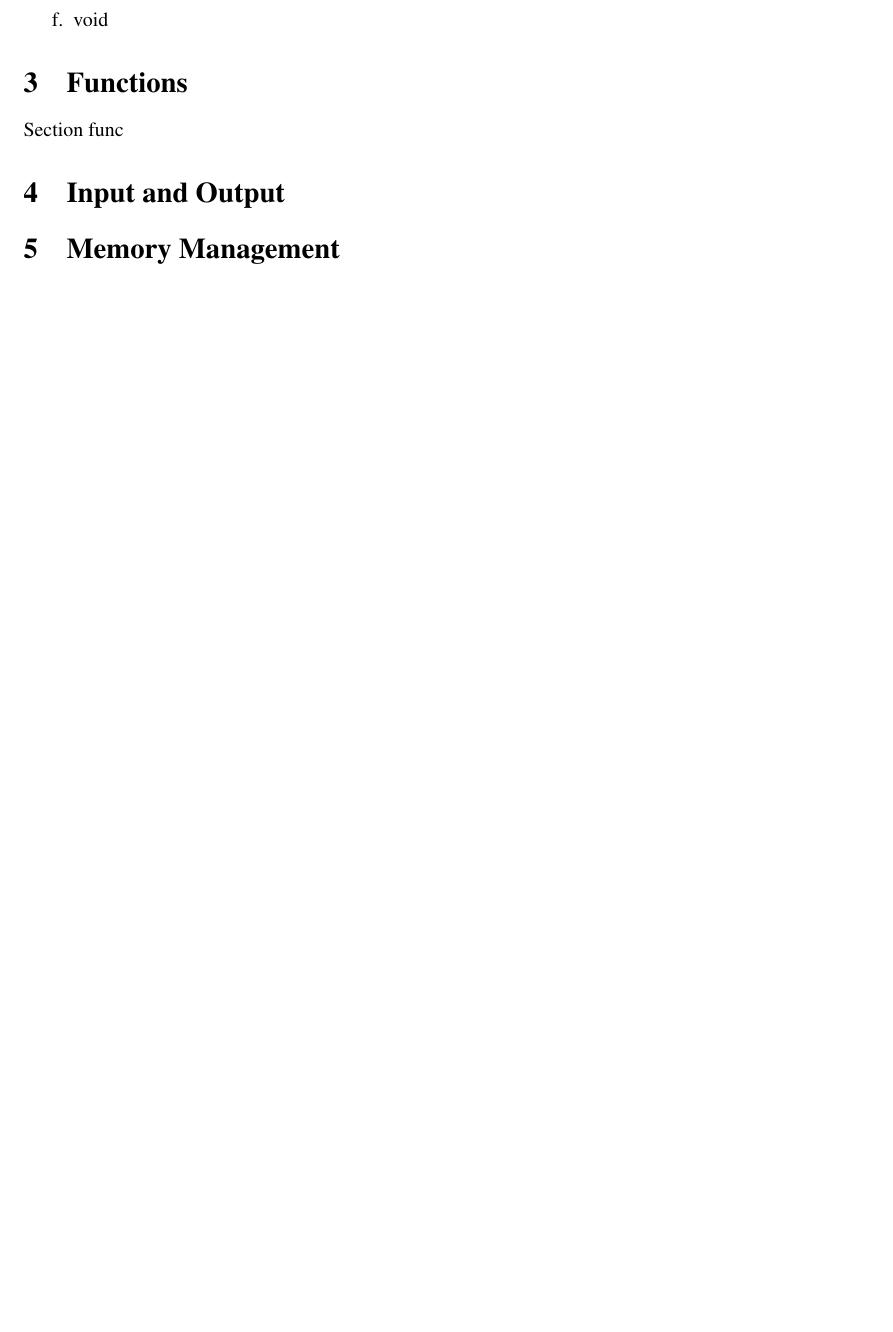
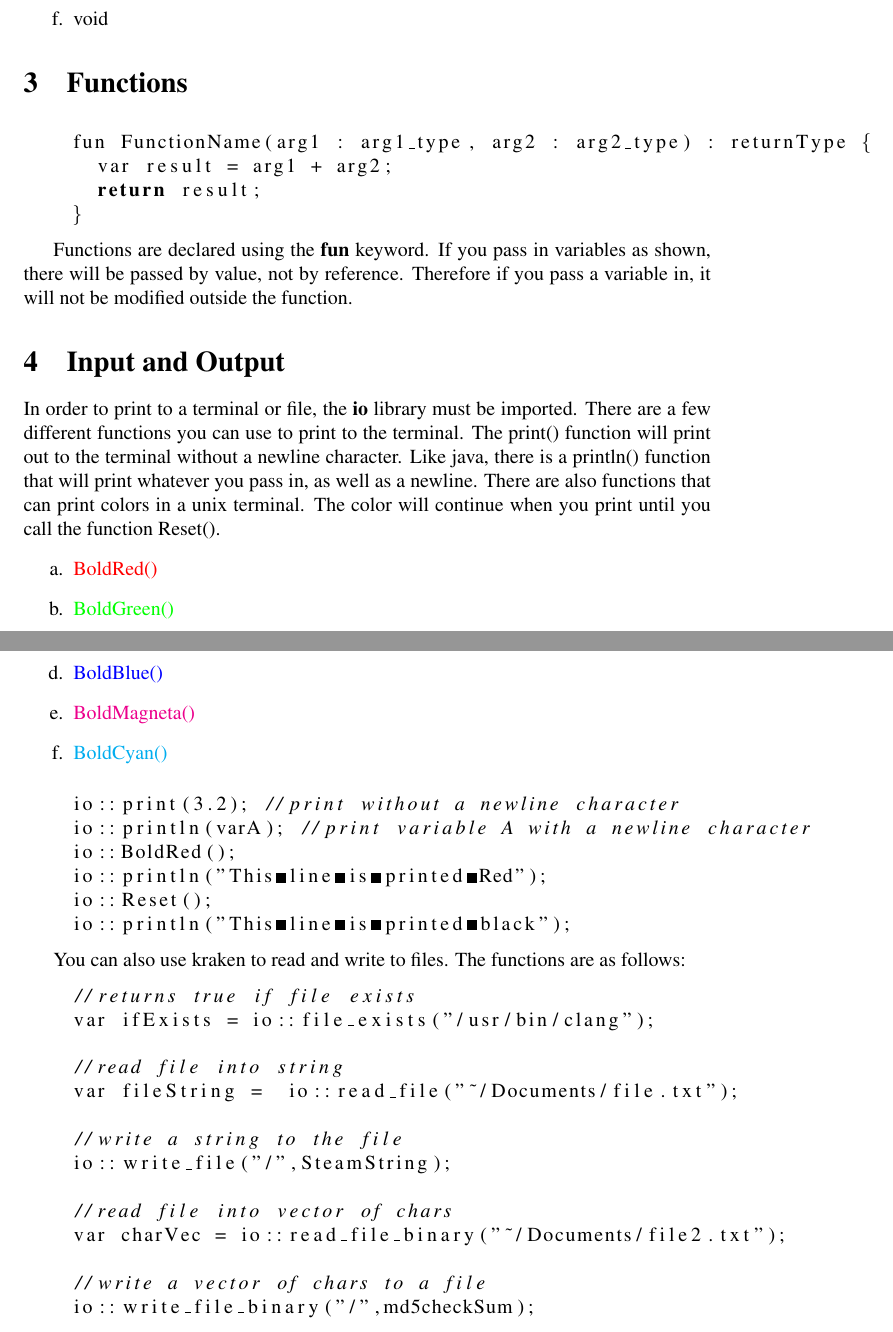
Before and after one commit to Limvot/kraken, a LaTeX document (doc/Manual.tex): part of page 2 of 3 before the commit and two parts of pages 2 and 3 of 4 after it, the two joined at a grey line, cut so that both start at the same text, the shorter picture padded with empty space. Compiled offline with pdfLaTeX.

Commit message:
Added I/O to Manual

```diff
--- a/doc/Manual.tex
+++ b/doc/Manual.tex
@@ -13,8 +13,9 @@
 \usepackage{amsmath} % Required for some math elements
 \renewcommand{\labelenumi}{\alph{enumi}.} % Make numbering in the enumerate environment by letter rather than number (e.g. section 6)
 
-\usepackage{times} % Uncomment to use the Times New Roman font
+\usepackage{times}
 \usepackage{listings}
+\usepackage{color}
 %----------------------------------------------------------------------------------------
 %	DOCUMENT INFORMATION
 %----------------------------------------------------------------------------------------
@@ -92,12 +93,65 @@ optional after declarations.
 %	SECTION 2: Functions
 %----------------------------------------------------------------------------------------
 \section{Functions}
-  Section func
+   \begin{lstlisting}[language=C++]
+    fun FunctionName(arg1 : arg1_type, arg2 : arg2_type) : returnType {
+      var result = arg1 + arg2;
+      return result;
+    }
+  \end{lstlisting}
 
+    Functions are declared using the {\bf{fun}} keyword.  If you pass in
+  variables as shown, there will be passed by value, not by reference.
+  Therefore if you pass a variable in, it will not be modified outside the
+  function.
 %----------------------------------------------------------------------------------------
 %       SECTION I/O
 %----------------------------------------------------------------------------------------
 \section{Input and Output}
+    In order to print to a terminal or file, the {\bf{io}} library must be
+  imported.  There are a few different functions you can use to print to the
+  terminal.
+    The print() function will print out to the terminal without a newline
+  character.  Like java, there is a println() function that will print whatever
+  you pass in, as well as a newline.  There are also functions that can print
+  colors in a unix terminal.  The color will continue when you print until
+  you call the function Reset().
+  \begin{enumerate}
+    \item {\color{red}{BoldRed()}}
+    \item {\color{green}{BoldGreen()}}
+    \item {\color{yellow}{BoldYellow()}}
+    \item {\color{blue}{BoldBlue()}}
+    \item {\color{magenta}{BoldMagneta()}}
+    \item {\color{cyan}{BoldCyan()}}
+  \end{enumerate}
+
+  \begin{lstlisting}[language=C++]
+    io::print(3.2); //print without a newline character
+    io::println(varA); //print variable A with a newline character
+    io::BoldRed();
+    io::println("This line is printed Red");
+    io::Reset();
+    io::println("This line is printed black");
+  \end{lstlisting}
+
+    You can also use kraken to read and write to files.  The functions are as
+  follows:
+  \begin{lstlisting}[language=C++]
+    //returns true if file exists
+    var ifExists = io::file_exists("/usr/bin/clang");
+
+    //read file into string
+    var fileString =  io::read_file("~/Documents/file.txt");
+
+    //write a string to the file
+    io::write_file("/",SteamString);
+
+    //read file into vector of chars
+    var charVec = io::read_file_binary("~/Documents/file2.txt");
+
+    //write a vector of chars to a file
+    io::write_file_binary("/",md5checkSum);
+  \end{lstlisting}
 
 %----------------------------------------------------------------------------------------
 %       SECTION Memory Management
```
Also changed, not shown: doc/Manual.pdf, 3 other files.
